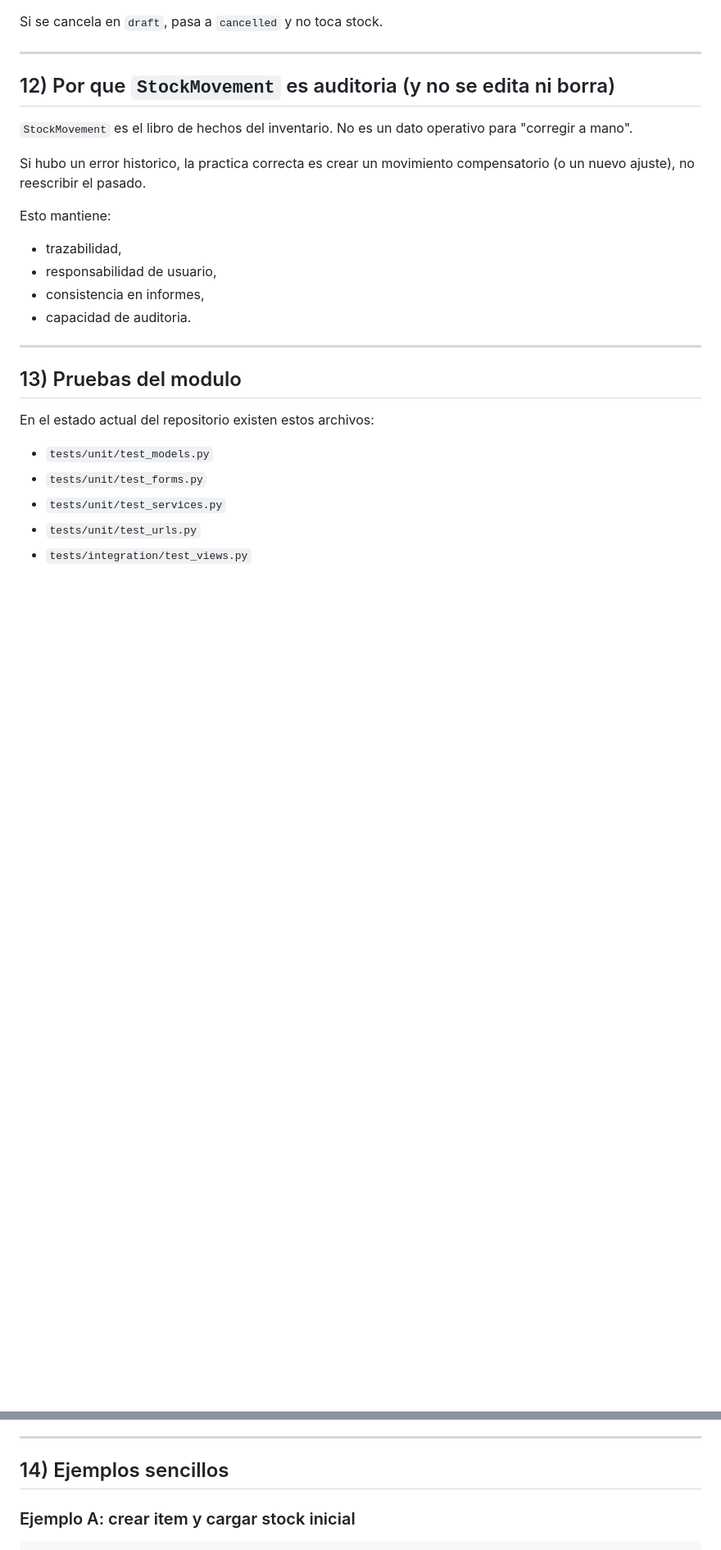
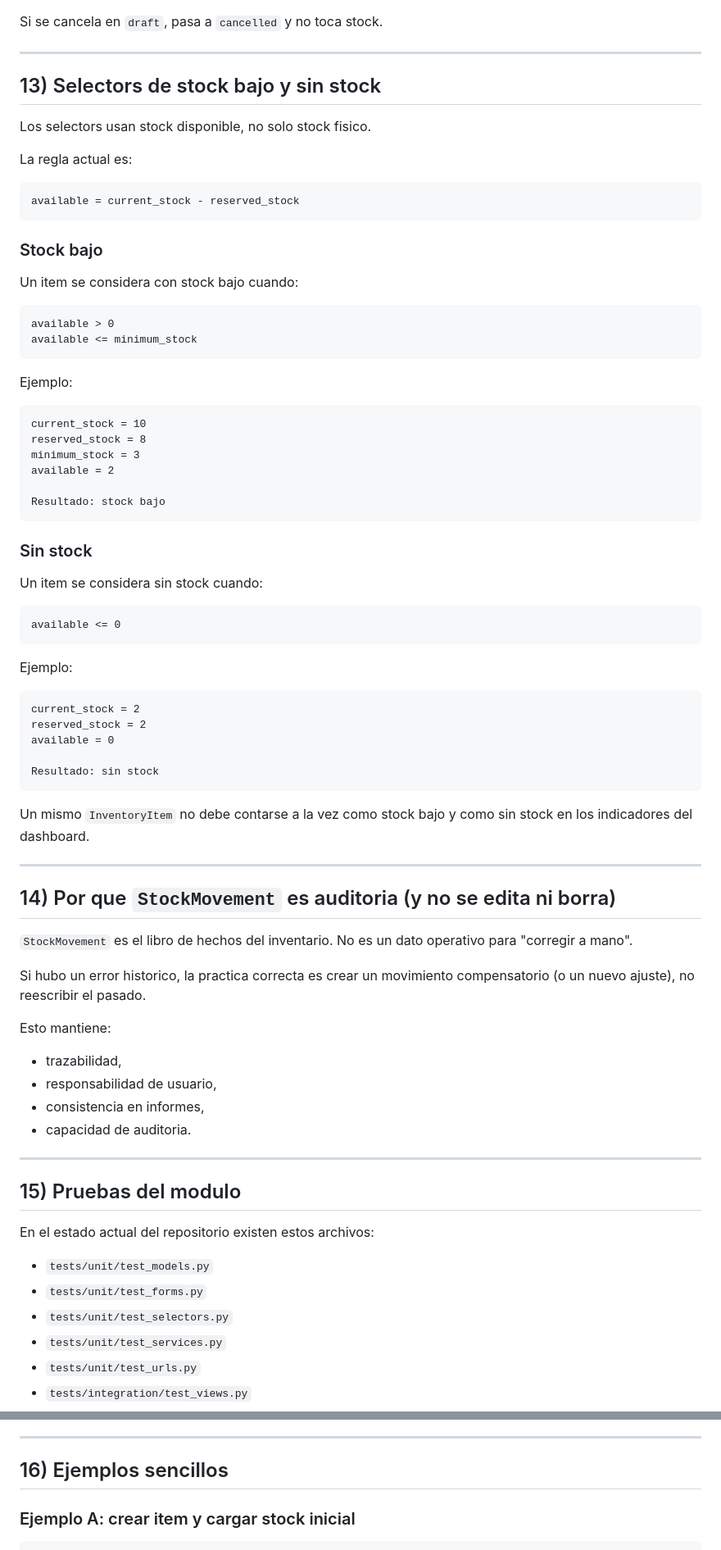
Before and after one commit to daniilabradorr/sala-tpv, a Markdown page: apps/inventory/README.md, 2 parts joined by grey strips. Shown at 82% size. Drawn GitHub-style; blank space fills up the shorter version.

Commit message:
TPV-017 update inventory technical docs

````diff
--- a/apps/inventory/README.md
+++ b/apps/inventory/README.md
@@ -287,7 +428,59 @@ Si se cancela en `draft`, pasa a `cancelled` y no toca stock.
 
 ---
 
-## 12) Por que `StockMovement` es auditoria (y no se edita ni borra)
+## 13) Selectors de stock bajo y sin stock
+
+Los selectors usan stock disponible, no solo stock fisico.
+
+La regla actual es:
+
+```txt
+available = current_stock - reserved_stock
+```
+
+### Stock bajo
+
+Un item se considera con stock bajo cuando:
+
+```txt
+available > 0
+available <= minimum_stock
+```
+
+Ejemplo:
+
+```txt
+current_stock = 10
+reserved_stock = 8
+minimum_stock = 3
+available = 2
+
+Resultado: stock bajo
+```
+
+### Sin stock
+
+Un item se considera sin stock cuando:
+
+```txt
+available <= 0
+```
+
+Ejemplo:
+
+```txt
+current_stock = 2
+reserved_stock = 2
+available = 0
+
+Resultado: sin stock
+```
+
+Un mismo `InventoryItem` no debe contarse a la vez como stock bajo y como sin stock en los indicadores del dashboard.
+
+---
+
+## 14) Por que `StockMovement` es auditoria (y no se edita ni borra)
 
 `StockMovement` es el libro de hechos del inventario.
 No es un dato operativo para "corregir a mano".
@@ -303,12 +496,13 @@ Esto mantiene:
 
 ---
 
-## 13) Pruebas del modulo
+## 15) Pruebas del modulo
 
 En el estado actual del repositorio existen estos archivos:
 
 - `tests/unit/test_models.py`
 - `tests/unit/test_forms.py`
+- `tests/unit/test_selectors.py`
 - `tests/unit/test_services.py`
 - `tests/unit/test_urls.py`
 - `tests/integration/test_views.py`
@@ -356,7 +556,7 @@ Cobertura esperada por tipo:
 
 ---
 
-## 14) Ejemplos sencillos
+## 16) Ejemplos sencillos
 
 ### Ejemplo A: crear item y cargar stock inicial
 
````
Also changed, not shown: other parts of apps/inventory/README.md (+178 -7 lines).
